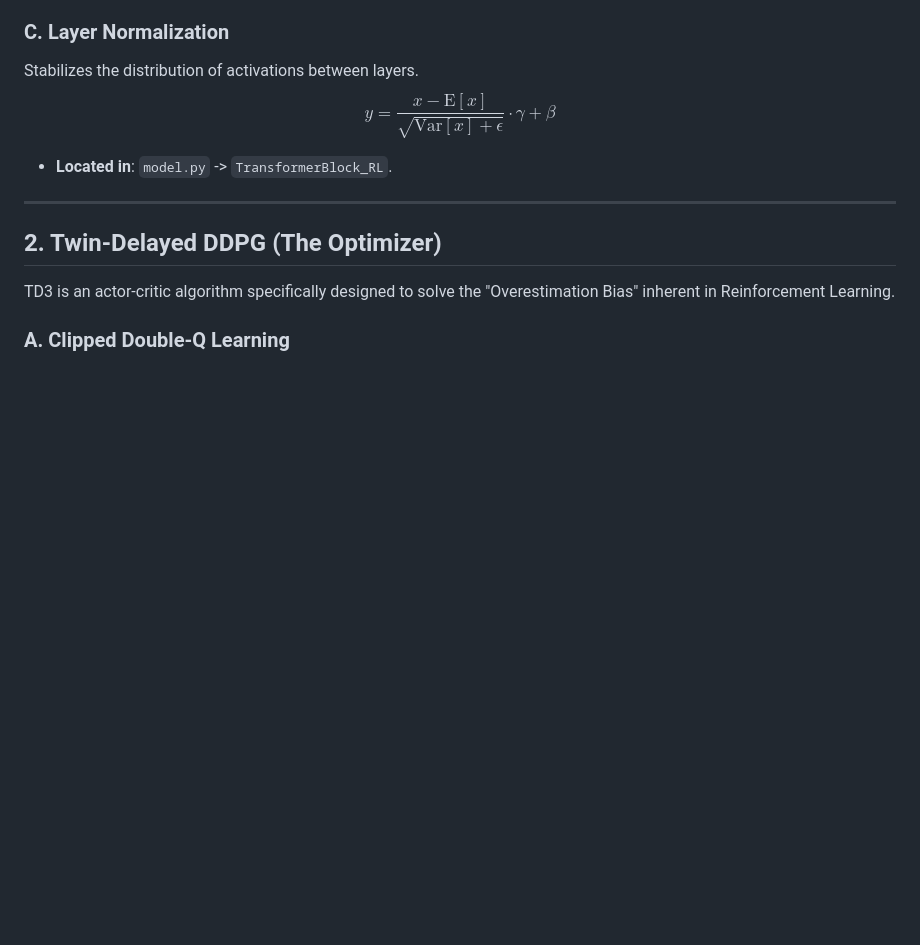
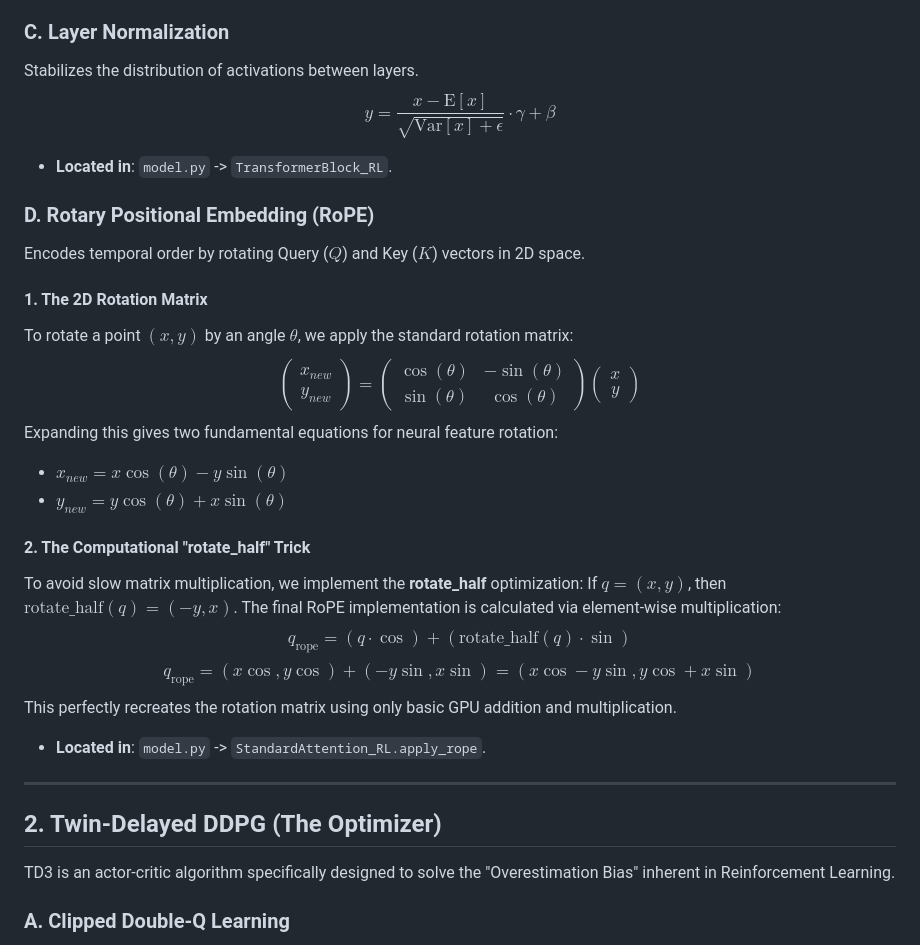
Before and after one commit to LimeLizard3/SAiDL-Summer-Assignment-2026, a Markdown page: Reinforcement Learning/documentation/mathematical_framework.md, the part around the change. Drawn GitHub-style; blank space fills up the shorter version.

```diff
--- a/Reinforcement Learning/documentation/mathematical_framework.md
+++ b/Reinforcement Learning/documentation/mathematical_framework.md
@@ -29,6 +29,25 @@ $$
 Stabilizes the distribution of activations between layers.
 $$ y = \frac{x - \text{E}[x]}{\sqrt{\text{Var}[x] + \epsilon}} \cdot \gamma + \beta $$
 *   **Located in**: `model.py` -> `TransformerBlock_RL`.
+
+### D. Rotary Positional Embedding (RoPE)
+Encodes temporal order by rotating Query ($Q$) and Key ($K$) vectors in 2D space.
+
+#### 1. The 2D Rotation Matrix
+To rotate a point $(x, y)$ by an angle $\theta$, we apply the standard rotation matrix:
+$$ \begin{pmatrix} x_{new} \\ y_{new} \end{pmatrix} = \begin{pmatrix} \cos(\theta) & -\sin(\theta) \\ \sin(\theta) & \cos(\theta) \end{pmatrix} \begin{pmatrix} x \\ y \end{pmatrix} $$
+Expanding this gives two fundamental equations for neural feature rotation:
+*   $x_{new} = x \cos(\theta) - y \sin(\theta)$
+*   $y_{new} = y \cos(\theta) + x \sin(\theta)$
+
+#### 2. The Computational "rotate_half" Trick
+To avoid slow matrix multiplication, we implement the **rotate_half** optimization:
+If $q = (x, y)$, then $\text{rotate\_half}(q) = (-y, x)$.
+The final RoPE implementation is calculated via element-wise multiplication:
+$$ q_{\text{rope}} = (q \cdot \cos) + (\text{rotate\_half}(q) \cdot \sin) $$
+$$ q_{\text{rope}} = (x \cos, y \cos) + (-y \sin, x \sin) = (x \cos - y \sin, y \cos + x \sin) $$
+This perfectly recreates the rotation matrix using only basic GPU addition and multiplication.
+*   **Located in**: `model.py` -> `StandardAttention_RL.apply_rope`.
 
 ---
 
```
Also changed, not shown: Reinforcement Learning/documentation/Optimizations.md (+21 -1 lines).
